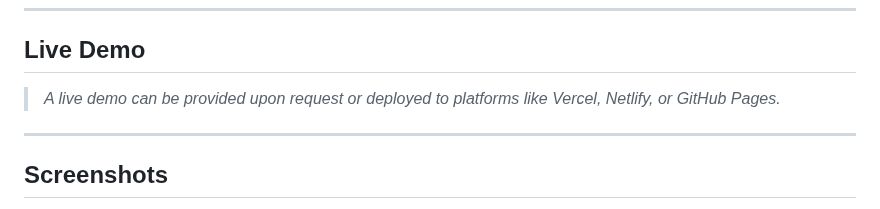
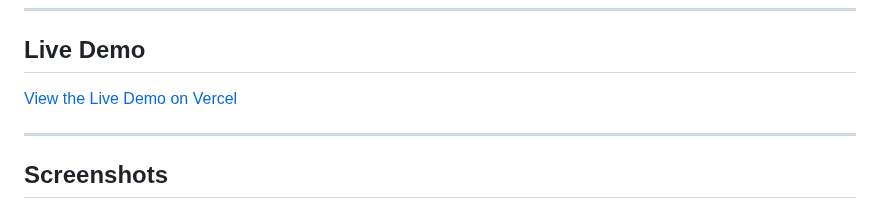
Before and after one commit to developedbyrd/NexaSphere, a Markdown page: README.md, the part around one of its changes. GitHub-like rendering.

Commit message:
Update README.md to include live demo link and add screenshots for desktop and mobile views

```diff
--- a/README.md
+++ b/README.md
@@ -41,7 +41,8 @@ This project was developed as part of a company job assignment to showcase exper
 ---
 
 ## Live Demo
-> _A live demo can be provided upon request or deployed to platforms like Vercel, Netlify, or GitHub Pages._
+
+[View the Live Demo on Vercel](https://nexa-sphere.vercel.app/)
 
 ---
 
```
Also changed, not shown: other parts of README.md (+8 -1 lines).
